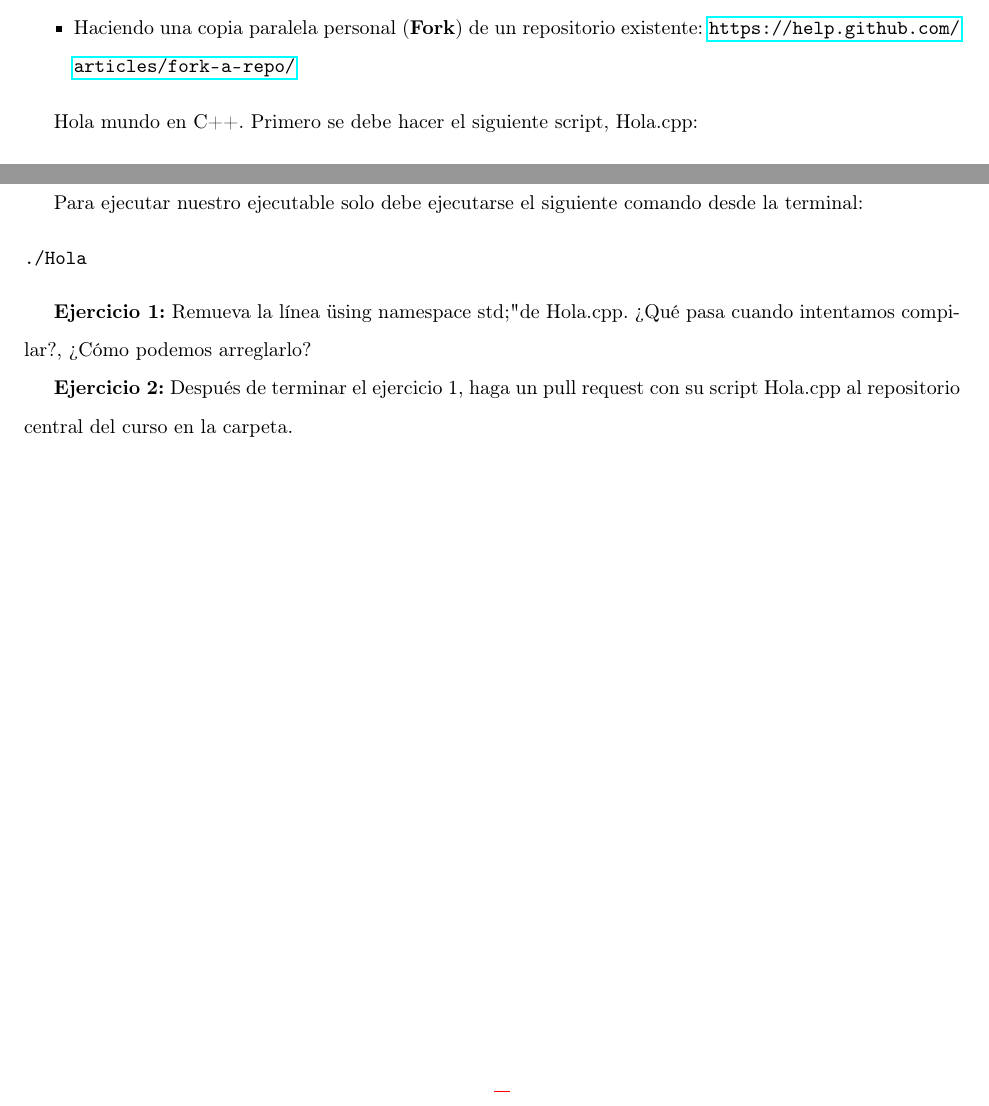
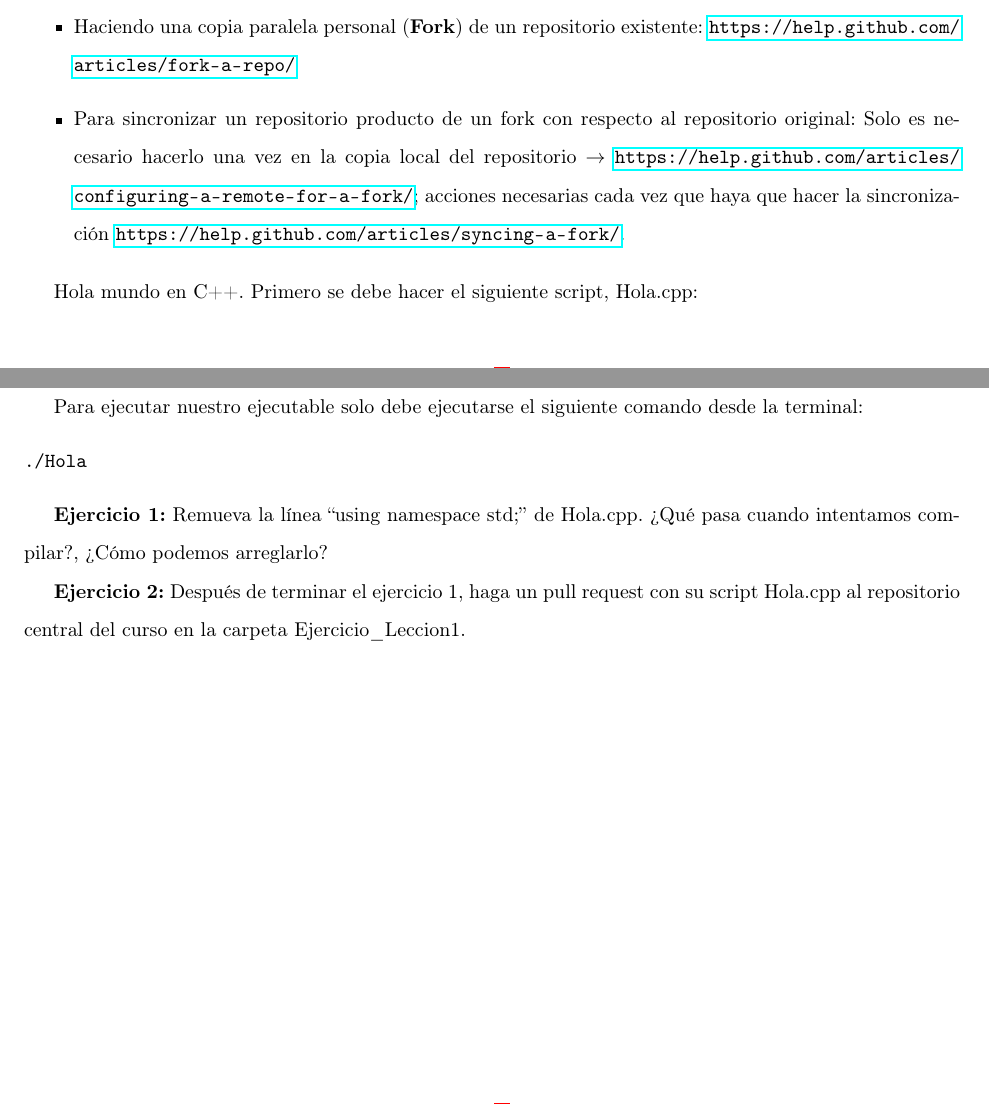
Before and after one commit to santiagobusta/CUFICO-2018-2, a LaTeX document (Lecciones/Leccion1.tex): two parts of pages 2 and 3 of 3, joined at a grey line, cut so that both start at the same text. Compiled offline with pdfLaTeX.

Commit message:
Instrucciones sobre como sincronizar un repositorio de un fork, y algunas correcciones.

```diff
--- a/Lecciones/Leccion1.tex
+++ b/Lecciones/Leccion1.tex
@@ -163,6 +163,7 @@ Las tareas, seguimiento y proyecto deberán presentarse a través de un {\textbf
 \item Configurar git: \url{https://help.github.com/articles/set-up-git/}
 \item Pasos básicos en github: \url{https://help.github.com/articles/create-a-repo/}, \url{https://guides.github.com/activities/hello-world/}
 \item Haciendo una copia paralela personal ({\textbf{Fork}}) de un repositorio existente: \url{https://help.github.com/articles/fork-a-repo/}
+\item Para sincronizar un repositorio producto de un fork con respecto al repositorio original: Solo es necesario hacerlo una vez en la copia local del repositorio $\rightarrow$ \url{https://help.github.com/articles/configuring-a-remote-for-a-fork/}; acciones necesarias cada vez que haya que hacer la sincronización \url{https://help.github.com/articles/syncing-a-fork/}.
 \end{itemize}
 
 Hola mundo en C++. Primero se debe hacer el siguiente script, Hola.cpp:
@@ -191,9 +192,9 @@ Para ejecutar nuestro ejecutable solo debe ejecutarse el siguiente comando desde
 ./Hola
 \end{verbatim}
 
-{\textbf{Ejercicio 1:}} Remueva la línea "using namespace std;" de Hola.cpp. ¿Qué pasa cuando intentamos compilar?, ¿Cómo podemos arreglarlo?
+{\textbf{Ejercicio 1:}} Remueva la línea ``using namespace std;'' de Hola.cpp. ¿Qué pasa cuando intentamos compilar?, ¿Cómo podemos arreglarlo?
 
-{\textbf{Ejercicio 2:}} Después de terminar el ejercicio 1, haga un pull request con su script Hola.cpp al repositorio central del curso en la carpeta.
+{\textbf{Ejercicio 2:}} Después de terminar el ejercicio 1, haga un pull request con su script Hola.cpp al repositorio central del curso en la carpeta Ejercicio\_Leccion1.
 
 %\begin{center}
 %\includegraphics[width=0.4\linewidth]{DM_detection.jpg}
```
Also changed, not shown: Lecciones/Leccion2.tex (+1 -1 lines), Lecciones/Leccion1.pdf, Lecciones/Leccion2.pdf.
